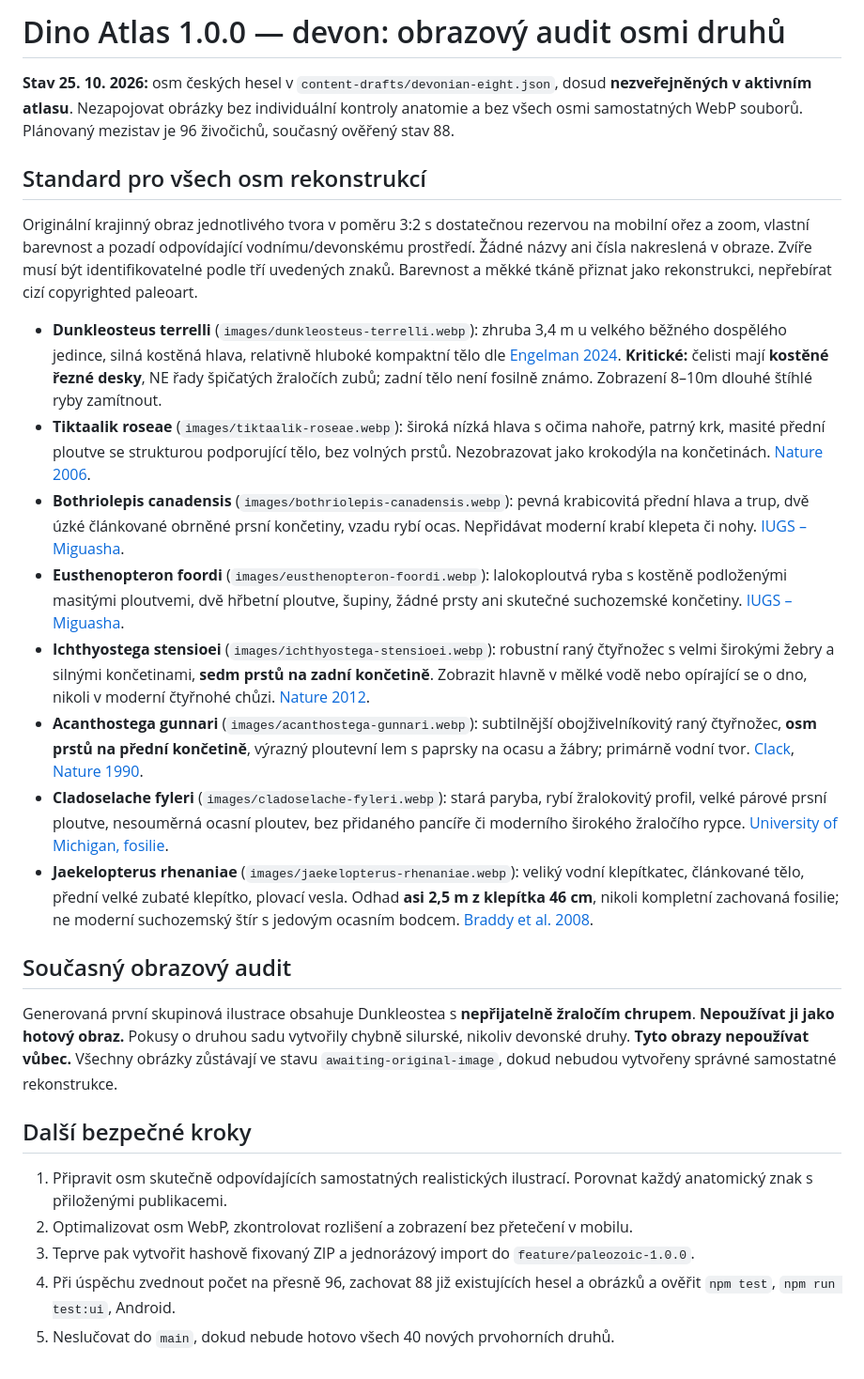
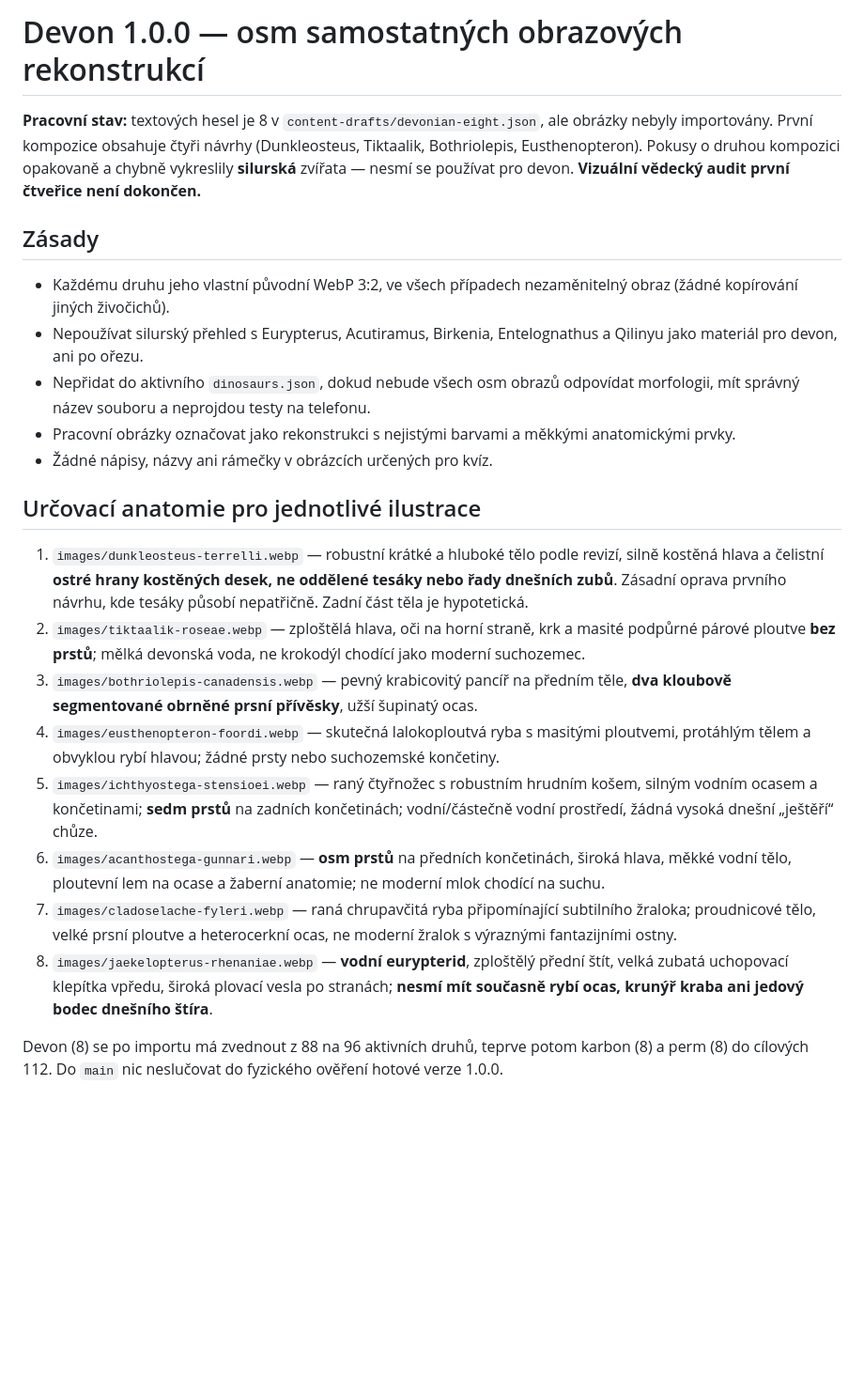
Before and after one commit to Hmyzak666/dino-atlas, a Markdown page: docs/image-prompts/1.0.0-devonian.md, the part around the change. Shown at 94% size. Rendered like a GitHub page; blank space fills up the shorter version.

Commit message:
Preserve Devonian visual anatomy checklist and reject mismatched Silurian images

```diff
--- a/docs/image-prompts/1.0.0-devonian.md
+++ b/docs/image-prompts/1.0.0-devonian.md
@@ -1,25 +1,22 @@
-# Dino Atlas 1.0.0 — devon: obrazový audit osmi druhů
+# Devon 1.0.0 — osm samostatných obrazových rekonstrukcí
 
-**Stav 25. 10. 2026:** osm českých hesel v `content-drafts/devonian-eight.json`, dosud **nezveřejněných v aktivním atlasu**. Nezapojovat obrázky bez individuální kontroly anatomie a bez všech osmi samostatných WebP souborů. Plánovaný mezistav je 96 živočichů, současný ověřený stav 88.
+**Pracovní stav:** textových hesel je 8 v `content-drafts/devonian-eight.json`, ale obrázky nebyly importovány. První kompozice obsahuje čtyři návrhy (Dunkleosteus, Tiktaalik, Bothriolepis, Eusthenopteron). Pokusy o druhou kompozici opakovaně a chybně vykreslily **silurská** zvířata — nesmí se používat pro devon. **Vizuální vědecký audit první čtveřice není dokončen.**
 
-## Standard pro všech osm rekonstrukcí
-Originální krajinný obraz jednotlivého tvora v poměru 3:2 s dostatečnou rezervou na mobilní ořez a zoom, vlastní barevnost a pozadí odpovídající vodnímu/devonskému prostředí. Žádné názvy ani čísla nakreslená v obraze. Zvíře musí být identifikovatelné podle tří uvedených znaků. Barevnost a měkké tkáně přiznat jako rekonstrukci, nepřebírat cizí copyrighted paleoart.
+## Zásady
+- Každému druhu jeho vlastní původní WebP 3:2, ve všech případech nezaměnitelný obraz (žádné kopírování jiných živočichů).
+- Nepoužívat silurský přehled s Eurypterus, Acutiramus, Birkenia, Entelognathus a Qilinyu jako materiál pro devon, ani po ořezu.
+- Nepřidat do aktivního `dinosaurs.json`, dokud nebude všech osm obrazů odpovídat morfologii, mít správný název souboru a neprojdou testy na telefonu.
+- Pracovní obrázky označovat jako rekonstrukci s nejistými barvami a měkkými anatomickými prvky.
+- Žádné nápisy, názvy ani rámečky v obrázcích určených pro kvíz.
 
-- **Dunkleosteus terrelli** (`images/dunkleosteus-terrelli.webp`): zhruba 3,4 m u velkého běžného dospělého jedince, silná kostěná hlava, relativně hluboké kompaktní tělo dle [Engelman 2024](https://doi.org/10.26879/1343). **Kritické:** čelisti mají **kostěné řezné desky**, NE řady špičatých žraločích zubů; zadní tělo není fosilně známo. Zobrazení 8–10m dlouhé štíhlé ryby zamítnout.
-- **Tiktaalik roseae** (`images/tiktaalik-roseae.webp`): široká nízká hlava s očima nahoře, patrný krk, masité přední ploutve se strukturou podporující tělo, bez volných prstů. Nezobrazovat jako krokodýla na končetinách. [Nature 2006](https://doi.org/10.1038/nature04637).
-- **Bothriolepis canadensis** (`images/bothriolepis-canadensis.webp`): pevná krabicovitá přední hlava a trup, dvě úzké článkované obrněné prsní končetiny, vzadu rybí ocas. Nepřidávat moderní krabí klepeta či nohy. [IUGS – Miguasha](https://iugs-geoheritage.org/geoheritage_sites/the-late-devonian-fossil-fish-lagerstatte-of-miguasha/).
-- **Eusthenopteron foordi** (`images/eusthenopteron-foordi.webp`): lalokoploutvá ryba s kostěně podloženými masitými ploutvemi, dvě hřbetní ploutve, šupiny, žádné prsty ani skutečné suchozemské končetiny. [IUGS – Miguasha](https://iugs-geoheritage.org/geoheritage_sites/the-late-devonian-fossil-fish-lagerstatte-of-miguasha/).
-- **Ichthyostega stensioei** (`images/ichthyostega-stensioei.webp`): robustní raný čtyřnožec s velmi širokými žebry a silnými končetinami, **sedm prstů na zadní končetině**. Zobrazit hlavně v mělké vodě nebo opírající se o dno, nikoli v moderní čtyřnohé chůzi. [Nature 2012](https://doi.org/10.1038/nature11124).
-- **Acanthostega gunnari** (`images/acanthostega-gunnari.webp`): subtilnější obojživelníkovitý raný čtyřnožec, **osm prstů na přední končetině**, výrazný ploutevní lem s paprsky na ocasu a žábry; primárně vodní tvor. [Clack](https://tolweb.org/Acanthostega/15016), [Nature 1990](https://doi.org/10.1038/347066a0).
-- **Cladoselache fyleri** (`images/cladoselache-fyleri.webp`): stará paryba, rybí žralokovitý profil, velké párové prsní ploutve, nesouměrná ocasní ploutev, bez přidaného pancíře či moderního širokého žraločího rypce. [University of Michigan, fosilie](https://umorf.ummp.lsa.umich.edu/wp/specimen-data/?Model_ID=1442).
-- **Jaekelopterus rhenaniae** (`images/jaekelopterus-rhenaniae.webp`): veliký vodní klepítkatec, článkované tělo, přední velké zubaté klepítko, plovací vesla. Odhad **asi 2,5 m z klepítka 46 cm**, nikoli kompletní zachovaná fosilie; ne moderní suchozemský štír s jedovým ocasním bodcem. [Braddy et al. 2008](https://doi.org/10.1098/rsbl.2007.0491).
+## Určovací anatomie pro jednotlivé ilustrace
+1. `images/dunkleosteus-terrelli.webp` — robustní krátké a hluboké tělo podle revizí, silně kostěná hlava a čelistní **ostré hrany kostěných desek, ne oddělené tesáky nebo řady dnešních zubů**. Zásadní oprava prvního návrhu, kde tesáky působí nepatřičně. Zadní část těla je hypotetická.
+2. `images/tiktaalik-roseae.webp` — zploštělá hlava, oči na horní straně, krk a masité podpůrné párové ploutve **bez prstů**; mělká devonská voda, ne krokodýl chodící jako moderní suchozemec.
+3. `images/bothriolepis-canadensis.webp` — pevný krabicovitý pancíř na předním těle, **dva kloubově segmentované obrněné prsní přívěsky**, užší šupinatý ocas.
+4. `images/eusthenopteron-foordi.webp` — skutečná lalokoploutvá ryba s masitými ploutvemi, protáhlým tělem a obvyklou rybí hlavou; žádné prsty nebo suchozemské končetiny.
+5. `images/ichthyostega-stensioei.webp` — raný čtyřnožec s robustním hrudním košem, silným vodním ocasem a končetinami; **sedm prstů** na zadních končetinách; vodní/částečně vodní prostředí, žádná vysoká dnešní „ještěří“ chůze.
+6. `images/acanthostega-gunnari.webp` — **osm prstů** na předních končetinách, široká hlava, měkké vodní tělo, ploutevní lem na ocase a žaberní anatomie; ne moderní mlok chodící na suchu.
+7. `images/cladoselache-fyleri.webp` — raná chrupavčitá ryba připomínající subtilního žraloka; proudnicové tělo, velké prsní ploutve a heterocerkní ocas, ne moderní žralok s výraznými fantazijními ostny.
+8. `images/jaekelopterus-rhenaniae.webp` — **vodní eurypterid**, zploštělý přední štít, velká zubatá uchopovací klepítka vpředu, široká plovací vesla po stranách; **nesmí mít současně rybí ocas, krunýř kraba ani jedový bodec dnešního štíra**.
 
-## Současný obrazový audit
-Generovaná první skupinová ilustrace obsahuje Dunkleostea s **nepřijatelně žraločím chrupem**. **Nepoužívat ji jako hotový obraz.** Pokusy o druhou sadu vytvořily chybně silurské, nikoliv devonské druhy. **Tyto obrazy nepoužívat vůbec.** Všechny obrázky zůstávají ve stavu `awaiting-original-image`, dokud nebudou vytvořeny správné samostatné rekonstrukce.
-
-## Další bezpečné kroky
-1. Připravit osm skutečně odpovídajících samostatných realistických ilustrací. Porovnat každý anatomický znak s přiloženými publikacemi.
-2. Optimalizovat osm WebP, zkontrolovat rozlišení a zobrazení bez přetečení v mobilu.
-3. Teprve pak vytvořit hashově fixovaný ZIP a jednorázový import do `feature/paleozoic-1.0.0`.
-4. Při úspěchu zvednout počet na přesně 96, zachovat 88 již existujících hesel a obrázků a ověřit `npm test`, `npm run test:ui`, Android.
-5. Neslučovat do `main`, dokud nebude hotovo všech 40 nových prvohorních druhů.
+Devon (8) se po importu má zvednout z 88 na 96 aktivních druhů, teprve potom karbon (8) a perm (8) do cílových 112. Do `main` nic neslučovat do fyzického ověření hotové verze 1.0.0.
```
